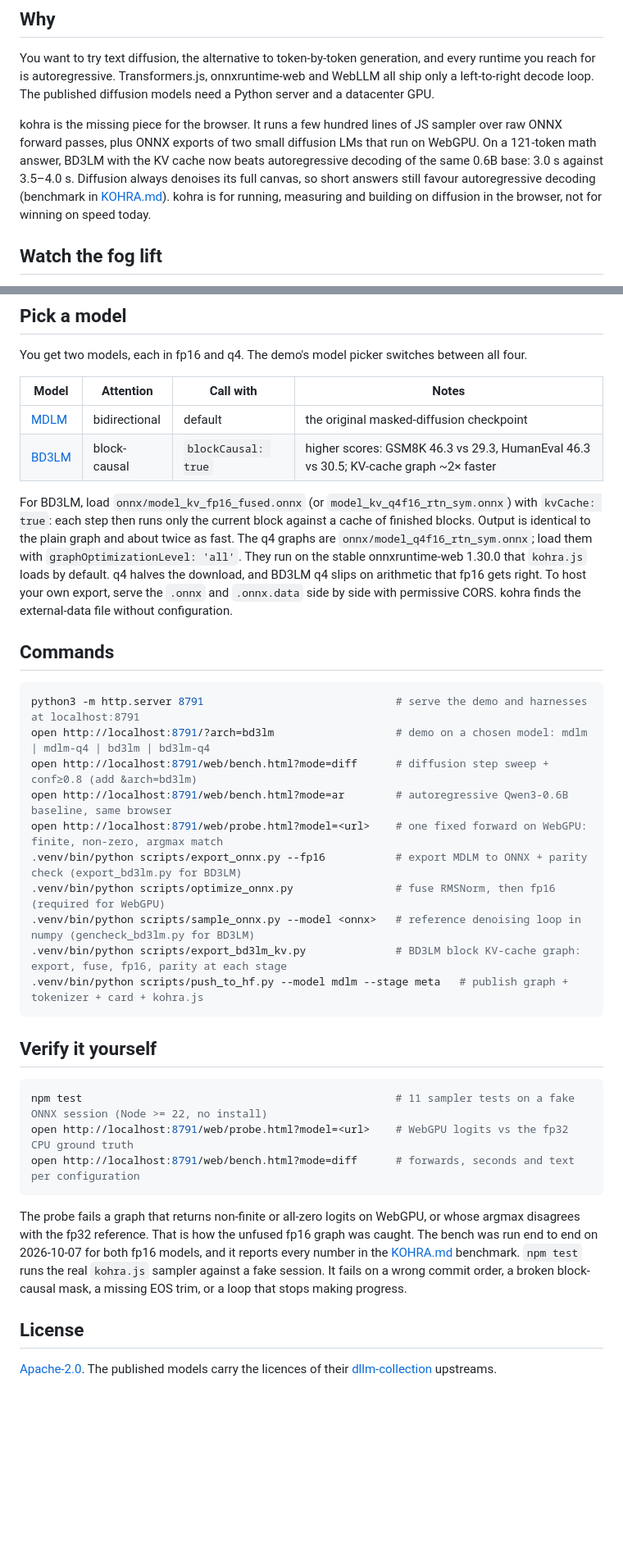
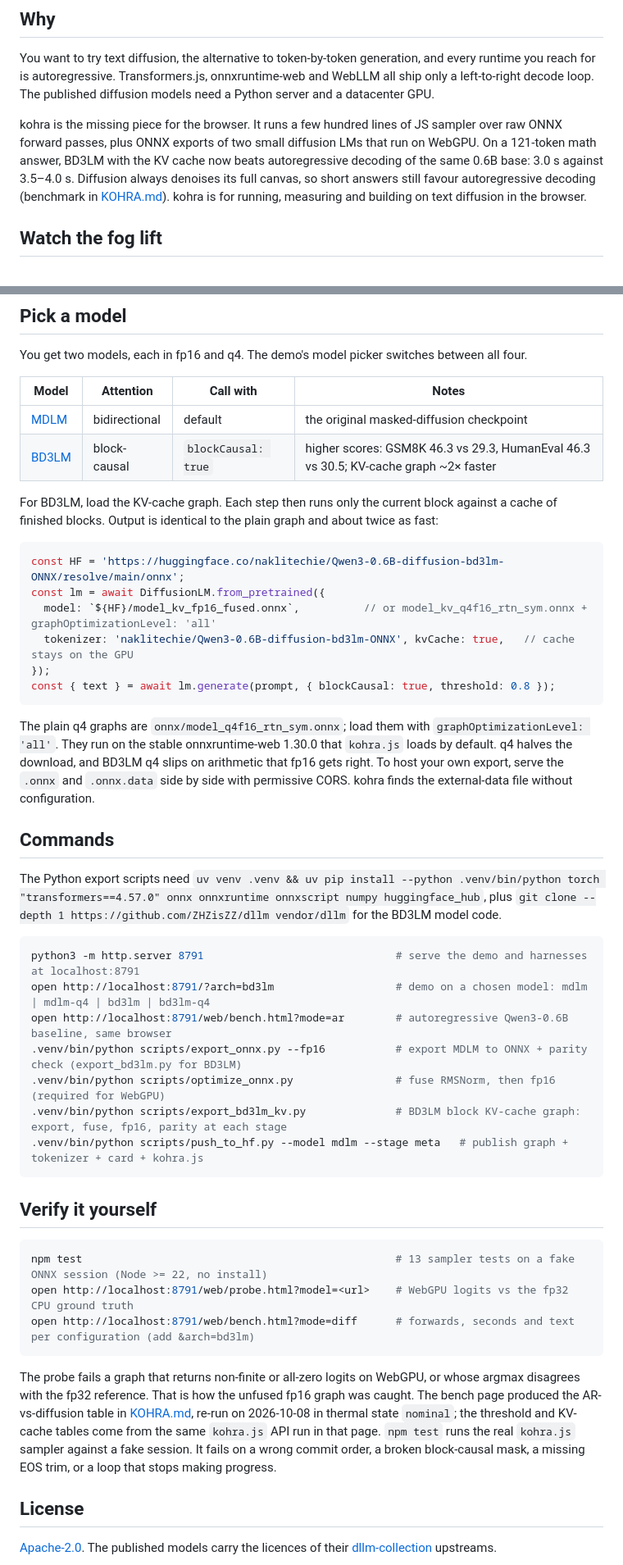
Before and after one commit to NakliTechie/kohra, a Markdown page: README.md, 2 parts joined by grey strips. Shown at 82% size. GitHub-like rendering; blank space fills up the shorter version.

Commit message:
README: KV-cache snippet, Python setup line, test count 13, accurate bench claim
The BD3LM KV-cache snippet was run verbatim against kohra.js@0.2 from
jsDelivr (answer 96, 55 forwards). Drops the 'not for winning on speed'
line that contradicted the BD3LM-vs-AR result, and the bench claim that
covered tables the bench page never produced. 120 lines.

Co-Authored-By: Claude Opus 5.5 <noreply@anthropic.com>

````diff
--- a/README.md
+++ b/README.md
@@ -47,7 +47,7 @@ Serve it over https or localhost, because WebGPU needs a secure context: `python
 
 You want to try text diffusion, the alternative to token-by-token generation, and every runtime you reach for is autoregressive. Transformers.js, onnxruntime-web and WebLLM all ship only a left-to-right decode loop. The published diffusion models need a Python server and a datacenter GPU.
 
-kohra is the missing piece for the browser. It runs a few hundred lines of JS sampler over raw ONNX forward passes, plus ONNX exports of two small diffusion LMs that run on WebGPU. On a 121-token math answer, BD3LM with the KV cache now beats autoregressive decoding of the same 0.6B base: 3.0 s against 3.5–4.0 s. Diffusion always denoises its full canvas, so short answers still favour autoregressive decoding (benchmark in [KOHRA.md](KOHRA.md)). kohra is for running, measuring and building on diffusion in the browser, not for winning on speed today.
+kohra is the missing piece for the browser. It runs a few hundred lines of JS sampler over raw ONNX forward passes, plus ONNX exports of two small diffusion LMs that run on WebGPU. On a 121-token math answer, BD3LM with the KV cache now beats autoregressive decoding of the same 0.6B base: 3.0 s against 3.5–4.0 s. Diffusion always denoises its full canvas, so short answers still favour autoregressive decoding (benchmark in [KOHRA.md](KOHRA.md)). kohra is for running, measuring and building on text diffusion in the browser.
 
 ## Watch the fog lift
 
@@ -76,19 +76,29 @@ You get two models, each in fp16 and q4. The demo's model picker switches betwee
 | [MDLM](https://huggingface.co/naklitechie/Qwen3-0.6B-diffusion-mdlm-ONNX) | bidirectional | default | the original masked-diffusion checkpoint |
 | [BD3LM](https://huggingface.co/naklitechie/Qwen3-0.6B-diffusion-bd3lm-ONNX) | block-causal | `blockCausal: true` | higher scores: GSM8K 46.3 vs 29.3, HumanEval 46.3 vs 30.5; KV-cache graph ~2× faster |
 
-For BD3LM, load `onnx/model_kv_fp16_fused.onnx` (or `model_kv_q4f16_rtn_sym.onnx`) with `kvCache: true`: each step then runs only the current block against a cache of finished blocks. Output is identical to the plain graph and about twice as fast. The q4 graphs are `onnx/model_q4f16_rtn_sym.onnx`; load them with `graphOptimizationLevel: 'all'`. They run on the stable onnxruntime-web 1.30.0 that `kohra.js` loads by default. q4 halves the download, and BD3LM q4 slips on arithmetic that fp16 gets right. To host your own export, serve the `.onnx` and `.onnx.data` side by side with permissive CORS. kohra finds the external-data file without configuration.
+For BD3LM, load the KV-cache graph. Each step then runs only the current block against a cache of finished blocks. Output is identical to the plain graph and about twice as fast:
+
+```js
+const HF = 'https://huggingface.co/naklitechie/Qwen3-0.6B-diffusion-bd3lm-ONNX/resolve/main/onnx';
+const lm = await DiffusionLM.from_pretrained({
+  model: `${HF}/model_kv_fp16_fused.onnx`,          // or model_kv_q4f16_rtn_sym.onnx + graphOptimizationLevel: 'all'
+  tokenizer: 'naklitechie/Qwen3-0.6B-diffusion-bd3lm-ONNX', kvCache: true,   // cache stays on the GPU
+});
+const { text } = await lm.generate(prompt, { blockCausal: true, threshold: 0.8 });
+```
+
+The plain q4 graphs are `onnx/model_q4f16_rtn_sym.onnx`; load them with `graphOptimizationLevel: 'all'`. They run on the stable onnxruntime-web 1.30.0 that `kohra.js` loads by default. q4 halves the download, and BD3LM q4 slips on arithmetic that fp16 gets right. To host your own export, serve the `.onnx` and `.onnx.data` side by side with permissive CORS. kohra finds the external-data file without configuration.
 
 ## Commands
+
+The Python export scripts need `uv venv .venv && uv pip install --python .venv/bin/python torch "transformers==4.57.0" onnx onnxruntime onnxscript numpy huggingface_hub`, plus `git clone --depth 1 https://github.com/ZHZisZZ/dllm vendor/dllm` for the BD3LM model code.
 
 ```sh
 python3 -m http.server 8791                              # serve the demo and harnesses at localhost:8791
 open http://localhost:8791/?arch=bd3lm                   # demo on a chosen model: mdlm | mdlm-q4 | bd3lm | bd3lm-q4
-open http://localhost:8791/web/bench.html?mode=diff      # diffusion step sweep + conf≥0.8 (add &arch=bd3lm)
 open http://localhost:8791/web/bench.html?mode=ar        # autoregressive Qwen3-0.6B baseline, same browser
-open http://localhost:8791/web/probe.html?model=<url>    # one fixed forward on WebGPU: finite, non-zero, argmax match
 .venv/bin/python scripts/export_onnx.py --fp16           # export MDLM to ONNX + parity check (export_bd3lm.py for BD3LM)
 .venv/bin/python scripts/optimize_onnx.py                # fuse RMSNorm, then fp16 (required for WebGPU)
-.venv/bin/python scripts/sample_onnx.py --model <onnx>   # reference denoising loop in numpy (gencheck_bd3lm.py for BD3LM)
 .venv/bin/python scripts/export_bd3lm_kv.py              # BD3LM block KV-cache graph: export, fuse, fp16, parity at each stage
 .venv/bin/python scripts/push_to_hf.py --model mdlm --stage meta   # publish graph + tokenizer + card + kohra.js
 ```
@@ -96,12 +106,12 @@ open http://localhost:8791/web/probe.html?model=<url>    # one fixed forward on
 ## Verify it yourself
 
 ```sh
-npm test                                                 # 11 sampler tests on a fake ONNX session (Node >= 22, no install)
+npm test                                                 # 13 sampler tests on a fake ONNX session (Node >= 22, no install)
 open http://localhost:8791/web/probe.html?model=<url>    # WebGPU logits vs the fp32 CPU ground truth
-open http://localhost:8791/web/bench.html?mode=diff      # forwards, seconds and text per configuration
+open http://localhost:8791/web/bench.html?mode=diff      # forwards, seconds and text per configuration (add &arch=bd3lm)
 ```
 
-The probe fails a graph that returns non-finite or all-zero logits on WebGPU, or whose argmax disagrees with the fp32 reference. That is how the unfused fp16 graph was caught. The bench was run end to end on 2026-10-07 for both fp16 models, and it reports every number in the [KOHRA.md](KOHRA.md) benchmark. `npm test` runs the real `kohra.js` sampler against a fake session. It fails on a wrong commit order, a broken block-causal mask, a missing EOS trim, or a loop that stops making progress.
+The probe fails a graph that returns non-finite or all-zero logits on WebGPU, or whose argmax disagrees with the fp32 reference. That is how the unfused fp16 graph was caught. The bench page produced the AR-vs-diffusion table in [KOHRA.md](KOHRA.md), re-run on 2026-10-08 in thermal state `nominal`; the threshold and KV-cache tables come from the same `kohra.js` API run in that page. `npm test` runs the real `kohra.js` sampler against a fake session. It fails on a wrong commit order, a broken block-causal mask, a missing EOS trim, or a loop that stops making progress.
 
 ## License
 
````
